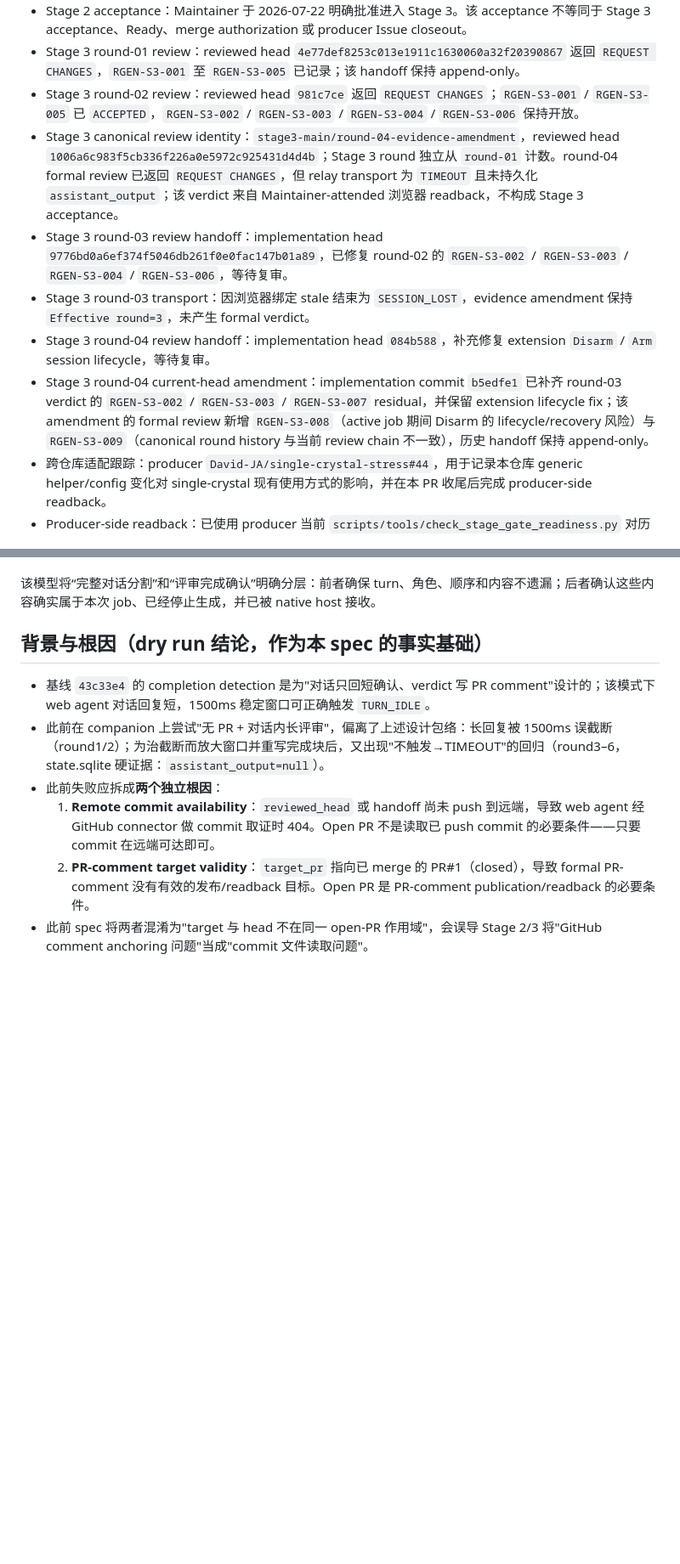
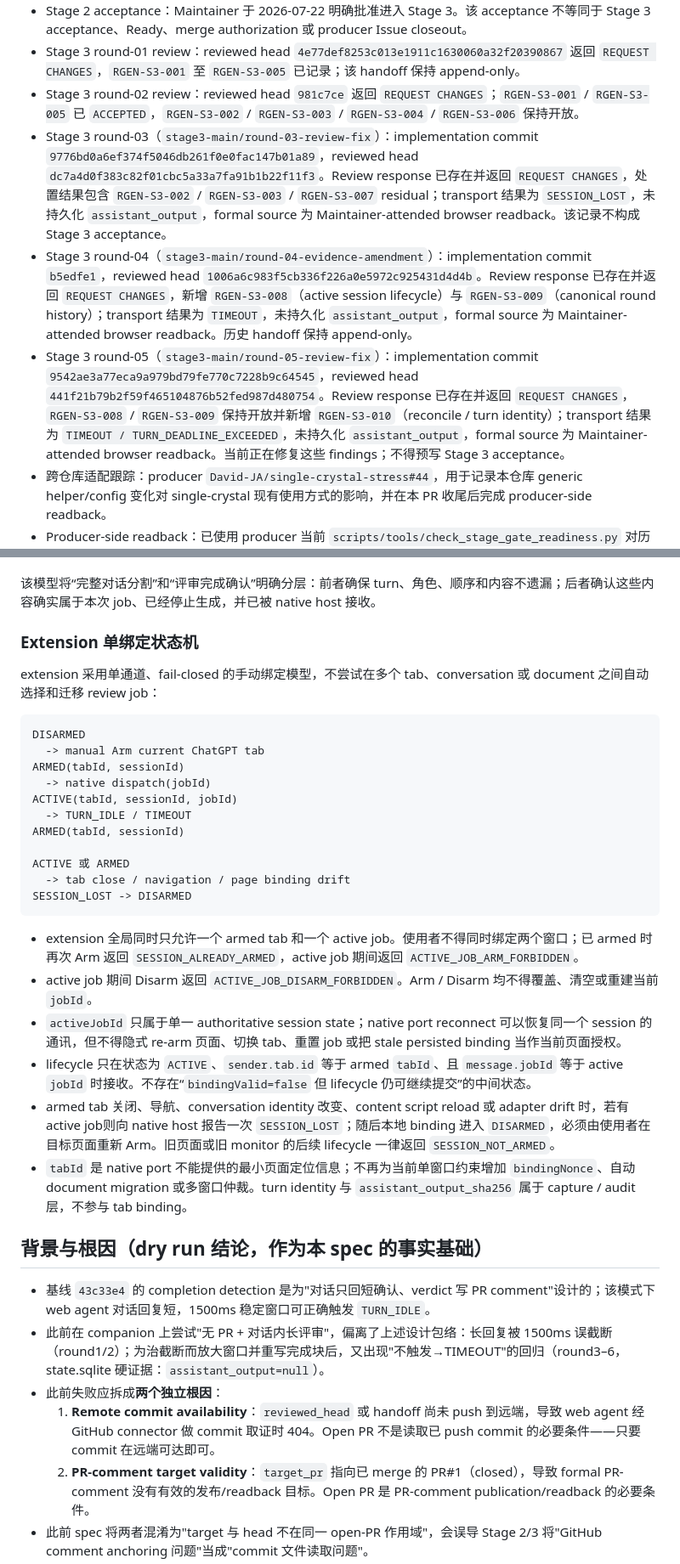
Before and after one commit to shanernerak-dev/codex-web-review-relay, a Markdown page: discuss/relay_generality_spec.md, 2 parts joined by grey strips. Shown at 85% size. Drawn GitHub-style; blank space fills up the shorter version.

Commit message:
docs: simplify Stage 3 binding model

````diff
--- a/discuss/relay_generality_spec.md
+++ b/discuss/relay_generality_spec.md
@@ -11,11 +11,9 @@
 - Stage 2 acceptance：Maintainer 于 2026-07-22 明确批准进入 Stage 3。该 acceptance 不等同于 Stage 3 acceptance、Ready、merge authorization 或 producer Issue closeout。
 - Stage 3 round-01 review：reviewed head `4e77def8253c013e1911c1630060a32f20390867` 返回 `REQUEST CHANGES`，`RGEN-S3-001` 至 `RGEN-S3-005` 已记录；该 handoff 保持 append-only。
 - Stage 3 round-02 review：reviewed head `981c7ce` 返回 `REQUEST CHANGES`；`RGEN-S3-001` / `RGEN-S3-005` 已 `ACCEPTED`，`RGEN-S3-002` / `RGEN-S3-003` / `RGEN-S3-004` / `RGEN-S3-006` 保持开放。
-- Stage 3 canonical review identity：`stage3-main/round-04-evidence-amendment`，reviewed head `1006a6c983f5cb336f226a0e5972c925431d4d4b`；Stage 3 round 独立从 `round-01` 计数。round-04 formal review 已返回 `REQUEST CHANGES`，但 relay transport 为 `TIMEOUT` 且未持久化 `assistant_output`；该 verdict 来自 Maintainer-attended 浏览器 readback，不构成 Stage 3 acceptance。
-- Stage 3 round-03 review handoff：implementation head `9776bd0a6ef374f5046db261f0e0fac147b01a89`，已修复 round-02 的 `RGEN-S3-002` / `RGEN-S3-003` / `RGEN-S3-004` / `RGEN-S3-006`，等待复审。
-- Stage 3 round-03 transport：因浏览器绑定 stale 结束为 `SESSION_LOST`，evidence amendment 保持 `Effective round=3`，未产生 formal verdict。
-- Stage 3 round-04 review handoff：implementation head `084b588`，补充修复 extension `Disarm` / `Arm` session lifecycle，等待复审。
-- Stage 3 round-04 current-head amendment：implementation commit `b5edfe1` 已补齐 round-03 verdict 的 `RGEN-S3-002` / `RGEN-S3-003` / `RGEN-S3-007` residual，并保留 extension lifecycle fix；该 amendment 的 formal review 新增 `RGEN-S3-008`（active job 期间 Disarm 的 lifecycle/recovery 风险）与 `RGEN-S3-009`（canonical round history 与当前 review chain 不一致），历史 handoff 保持 append-only。
+- Stage 3 round-03（`stage3-main/round-03-review-fix`）：implementation commit `9776bd0a6ef374f5046db261f0e0fac147b01a89`，reviewed head `dc7a4d0f383c82f01cbc5a33a7fa91b1b22f11f3`。Review response 已存在并返回 `REQUEST CHANGES`，处置结果包含 `RGEN-S3-002` / `RGEN-S3-003` / `RGEN-S3-007` residual；transport 结果为 `SESSION_LOST`，未持久化 `assistant_output`，formal source 为 Maintainer-attended browser readback。该记录不构成 Stage 3 acceptance。
+- Stage 3 round-04（`stage3-main/round-04-evidence-amendment`）：implementation commit `b5edfe1`，reviewed head `1006a6c983f5cb336f226a0e5972c925431d4d4b`。Review response 已存在并返回 `REQUEST CHANGES`，新增 `RGEN-S3-008`（active session lifecycle）与 `RGEN-S3-009`（canonical round history）；transport 结果为 `TIMEOUT`，未持久化 `assistant_output`，formal source 为 Maintainer-attended browser readback。历史 handoff 保持 append-only。
+- Stage 3 round-05（`stage3-main/round-05-review-fix`）：implementation commit `9542ae3a77eca9a979bd79fe770c7228b9c64545`，reviewed head `441f21b79b2f59f465104876b52fed987d480754`。Review response 已存在并返回 `REQUEST CHANGES`，`RGEN-S3-008` / `RGEN-S3-009` 保持开放并新增 `RGEN-S3-010`（reconcile / turn identity）；transport 结果为 `TIMEOUT / TURN_DEADLINE_EXCEEDED`，未持久化 `assistant_output`，formal source 为 Maintainer-attended browser readback。当前正在修复这些 findings；不得预写 Stage 3 acceptance。
 - 跨仓库适配跟踪：producer `David-JA/single-crystal-stress#44`，用于记录本仓库 generic helper/config 变化对 single-crystal 现有使用方式的影响，并在本 PR 收尾后完成 producer-side readback。
 - Producer-side readback：已使用 producer 当前 `scripts/tools/check_stage_gate_readiness.py` 对历史 tracked handoff 做 v1.0 relay-export readback，exit code `0`；证据与迁移命令已记录在 Issue #44 comment `5045654662`。当前 producer checkout 无 active handoff，Issue 保持 open，等待未来 live handoff 与 companion PR closeout。
 - 关联 PR：本 spec 与全部 stage 改动进入同一个 PR（Stage 1 段 2 创建）。**Stage 3 完成且 README/contract 重新对齐前，PR 必须保持 Draft 状态，禁止 merge。**
@@ -53,6 +51,31 @@ Stage 3 的完整评审回传采用“结构化 turn 提取 + relay completion A
 - 如果 lifecycle ACK 返回 `{ok:false}`，extension 必须继续保持可恢复监控或显式进入 recovery；不得把失败响应当作成功并停止 observer。native host 未 ACK 前不得将本次 capture 视为已交付。
 
 该模型将“完整对话分割”和“评审完成确认”明确分层：前者确保 turn、角色、顺序和内容不遗漏；后者确认这些内容确实属于本次 job、已经停止生成，并已被 native host 接收。
+
+### Extension 单绑定状态机
+
+extension 采用单通道、fail-closed 的手动绑定模型，不尝试在多个 tab、conversation 或 document 之间自动选择和迁移 review job：
+
+```text
+DISARMED
+  -> manual Arm current ChatGPT tab
+ARMED(tabId, sessionId)
+  -> native dispatch(jobId)
+ACTIVE(tabId, sessionId, jobId)
+  -> TURN_IDLE / TIMEOUT
+ARMED(tabId, sessionId)
+
+ACTIVE 或 ARMED
+  -> tab close / navigation / page binding drift
+SESSION_LOST -> DISARMED
+```
+
+- extension 全局同时只允许一个 armed tab 和一个 active job。使用者不得同时绑定两个窗口；已 armed 时再次 Arm 返回 `SESSION_ALREADY_ARMED`，active job 期间返回 `ACTIVE_JOB_ARM_FORBIDDEN`。
+- active job 期间 Disarm 返回 `ACTIVE_JOB_DISARM_FORBIDDEN`。Arm / Disarm 均不得覆盖、清空或重建当前 `jobId`。
+- `activeJobId` 只属于单一 authoritative session state；native port reconnect 可以恢复同一个 session 的通讯，但不得隐式 re-arm 页面、切换 tab、重置 job 或把 stale persisted binding 当作当前页面授权。
+- lifecycle 只在状态为 `ACTIVE`、`sender.tab.id` 等于 armed `tabId`、且 `message.jobId` 等于 active `jobId` 时接收。不存在“`bindingValid=false` 但 lifecycle 仍可继续提交”的中间状态。
+- armed tab 关闭、导航、conversation identity 改变、content script reload 或 adapter drift 时，若有 active job则向 native host 报告一次 `SESSION_LOST`；随后本地 binding 进入 `DISARMED`，必须由使用者在目标页面重新 Arm。旧页面或旧 monitor 的后续 lifecycle 一律返回 `SESSION_NOT_ARMED`。
+- `tabId` 是 native port 不能提供的最小页面定位信息；不再为当前单窗口约束增加 `bindingNonce`、自动 document migration 或多窗口仲裁。turn identity 与 `assistant_output_sha256` 属于 capture / audit 层，不参与 tab binding。
 
 ## 背景与根因（dry run 结论，作为本 spec 的事实基础）
 
````
